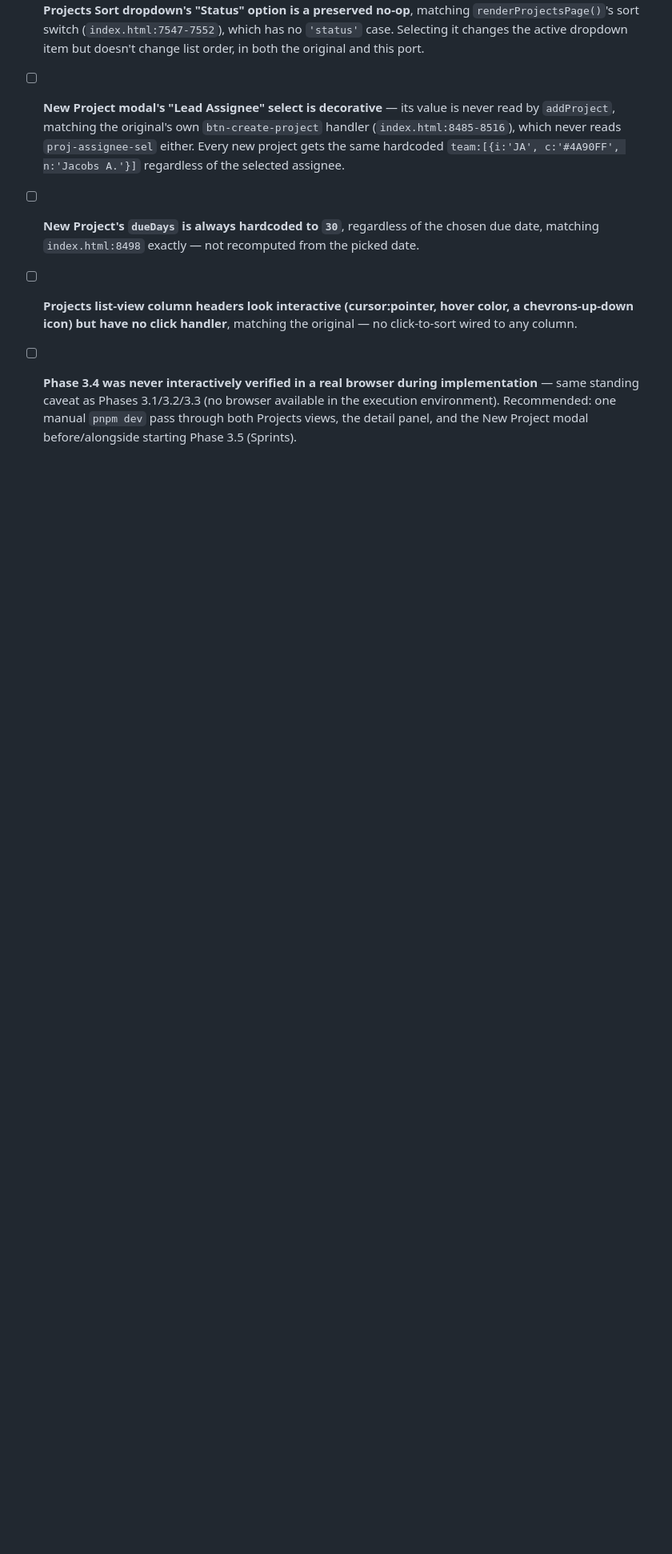
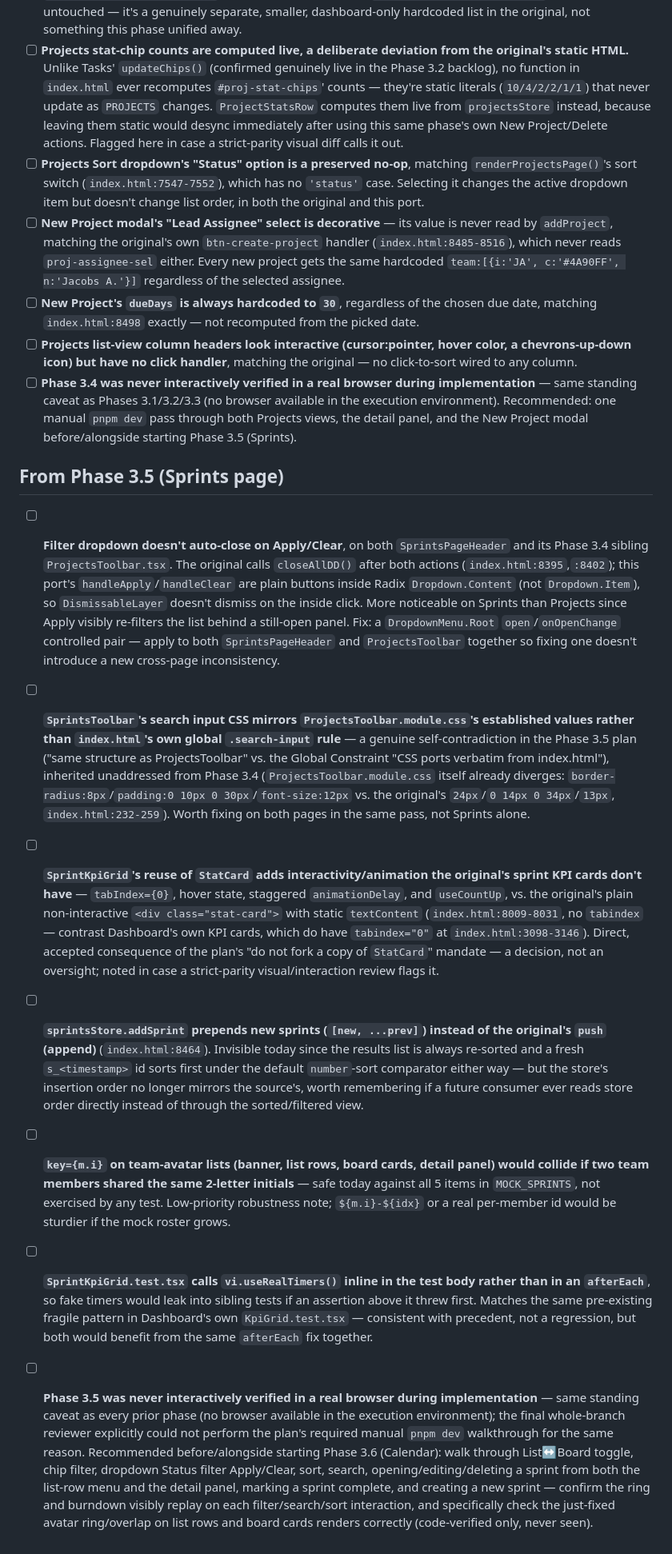
Before and after one commit to Jdbdesign/CHRONOLOOP, a Markdown page: docs/superpowers/backlog.md, the part around the change. Shown at 80% size. Drawn GitHub-style; blank space fills up the shorter version.

Commit message:
docs: flag Phase 3.5 Sprints page backlog notes
Records parked minor findings from the Phase 3.5 final whole-branch
review (dropdown auto-close, search-input CSS divergence shared with
Projects, StatCard reuse decision, addSprint insertion order, avatar
key robustness, a fragile test pattern) and the standing manual
pnpm-dev-walkthrough caveat carried forward from every prior phase.

```diff
--- a/docs/superpowers/backlog.md
+++ b/docs/superpowers/backlog.md
@@ -81,3 +81,13 @@ Each item: what, where it was noticed, why it was parked instead of fixed inline
 - [ ] **New Project's `dueDays` is always hardcoded to `30`**, regardless of the chosen due date, matching `index.html:8498` exactly — not recomputed from the picked date.
 - [ ] **Projects list-view column headers look interactive (cursor:pointer, hover color, a chevrons-up-down icon) but have no click handler**, matching the original — no click-to-sort wired to any column.
 - [ ] **Phase 3.4 was never interactively verified in a real browser during implementation** — same standing caveat as Phases 3.1/3.2/3.3 (no browser available in the execution environment). Recommended: one manual `pnpm dev` pass through both Projects views, the detail panel, and the New Project modal before/alongside starting Phase 3.5 (Sprints).
+
+## From Phase 3.5 (Sprints page)
+
+- [ ] **Filter dropdown doesn't auto-close on Apply/Clear**, on both `SprintsPageHeader` and its Phase 3.4 sibling `ProjectsToolbar.tsx`. The original calls `closeAllDD()` after both actions (`index.html:8395`,`:8402`); this port's `handleApply`/`handleClear` are plain buttons inside Radix `Dropdown.Content` (not `Dropdown.Item`), so `DismissableLayer` doesn't dismiss on the inside click. More noticeable on Sprints than Projects since Apply visibly re-filters the list behind a still-open panel. Fix: a `DropdownMenu.Root` `open`/`onOpenChange` controlled pair — apply to both `SprintsPageHeader` and `ProjectsToolbar` together so fixing one doesn't introduce a new cross-page inconsistency.
+- [ ] **`SprintsToolbar`'s search input CSS mirrors `ProjectsToolbar.module.css`'s established values rather than `index.html`'s own global `.search-input` rule** — a genuine self-contradiction in the Phase 3.5 plan ("same structure as ProjectsToolbar" vs. the Global Constraint "CSS ports verbatim from index.html"), inherited unaddressed from Phase 3.4 (`ProjectsToolbar.module.css` itself already diverges: `border-radius:8px`/`padding:0 10px 0 30px`/`font-size:12px` vs. the original's `24px`/`0 14px 0 34px`/`13px`, `index.html:232-259`). Worth fixing on both pages in the same pass, not Sprints alone.
+- [ ] **`SprintKpiGrid`'s reuse of `StatCard` adds interactivity/animation the original's sprint KPI cards don't have** — `tabIndex={0}`, hover state, staggered `animationDelay`, and `useCountUp`, vs. the original's plain non-interactive `<div class="stat-card">` with static `textContent` (`index.html:8009-8031`, no `tabindex` — contrast Dashboard's own KPI cards, which do have `tabindex="0"` at `index.html:3098-3146`). Direct, accepted consequence of the plan's "do not fork a copy of `StatCard`" mandate — a decision, not an oversight; noted in case a strict-parity visual/interaction review flags it.
+- [ ] **`sprintsStore.addSprint` prepends new sprints (`[new, ...prev]`) instead of the original's `push` (append)** (`index.html:8464`). Invisible today since the results list is always re-sorted and a fresh `s_<timestamp>` id sorts first under the default `number`-sort comparator either way — but the store's insertion order no longer mirrors the source's, worth remembering if a future consumer ever reads store order directly instead of through the sorted/filtered view.
+- [ ] **`key={m.i}` on team-avatar lists (banner, list rows, board cards, detail panel) would collide if two team members shared the same 2-letter initials** — safe today against all 5 items in `MOCK_SPRINTS`, not exercised by any test. Low-priority robustness note; `${m.i}-${idx}` or a real per-member id would be sturdier if the mock roster grows.
+- [ ] **`SprintKpiGrid.test.tsx` calls `vi.useRealTimers()` inline in the test body rather than in an `afterEach`**, so fake timers would leak into sibling tests if an assertion above it threw first. Matches the same pre-existing fragile pattern in Dashboard's own `KpiGrid.test.tsx` — consistent with precedent, not a regression, but both would benefit from the same `afterEach` fix together.
+- [ ] **Phase 3.5 was never interactively verified in a real browser during implementation** — same standing caveat as every prior phase (no browser available in the execution environment); the final whole-branch reviewer explicitly could not perform the plan's required manual `pnpm dev` walkthrough for the same reason. Recommended before/alongside starting Phase 3.6 (Calendar): walk through List↔Board toggle, chip filter, dropdown Status filter Apply/Clear, sort, search, opening/editing/deleting a sprint from both the list-row menu and the detail panel, marking a sprint complete, and creating a new sprint — confirm the ring and burndown visibly replay on each filter/search/sort interaction, and specifically check the just-fixed avatar ring/overlap on list rows and board cards renders correctly (code-verified only, never seen).
```
